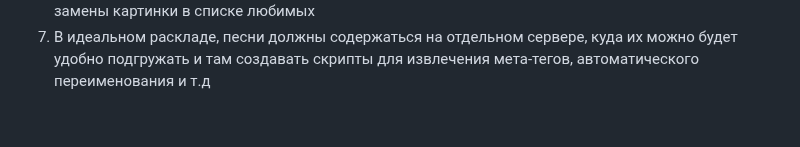
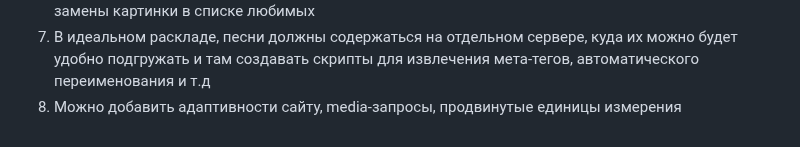
Before and after one commit to koniziwa/music-gallery, a Markdown page: README.md, the part around the change. Rendered like a GitHub page.

```diff
--- a/README.md
+++ b/README.md
@@ -32,3 +32,4 @@
 5. Нет функции создания отдельных плейлистов/очередей песен, из-за чего песни, добавленные в любимые не будут "существовать" в особой очереди прослушивания, отличной от начальной
 6. Отсутствует поиск по песням, также не работает кнопка (функция) смены заднего фона сайта, замены картинки в списке любимых
 7. В идеальном раскладе, песни должны содержаться на отдельном сервере, куда их можно будет удобно подгружать и там создавать скрипты для извлечения мета-тегов, автоматического переименования и т.д
+8. Можно добавить адаптивности сайту, media-запросы, продвинутые единицы измерения
```
